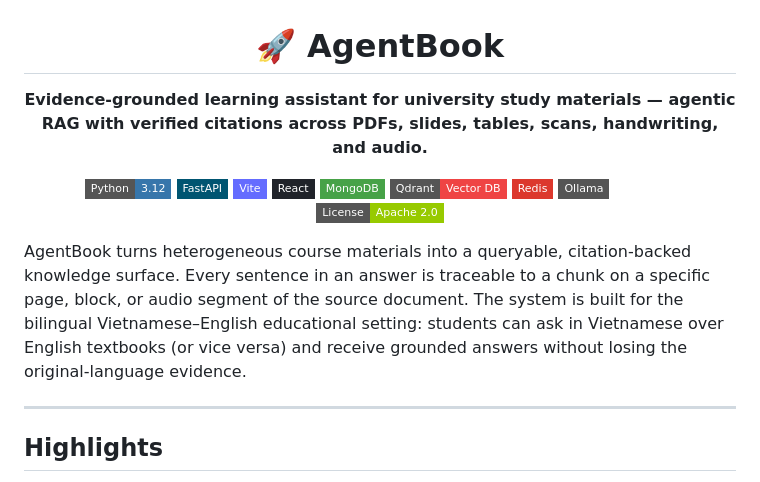
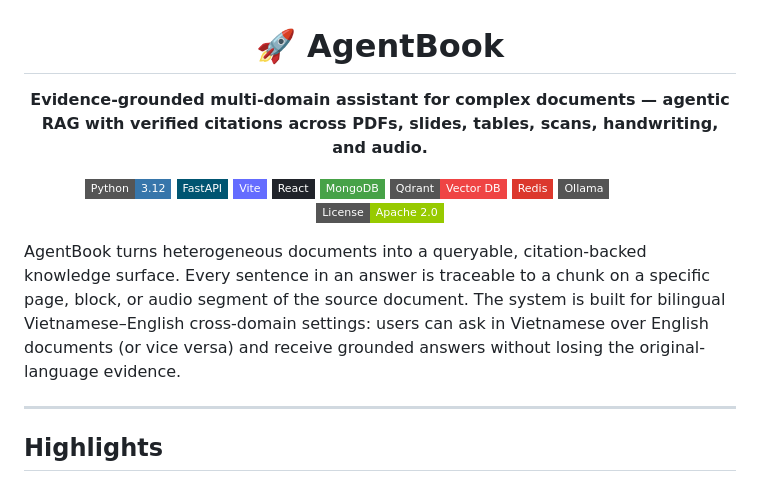
Before and after one commit to nvtanphat/AgentBook-Platform, a Markdown page: README.md, the part around the change. Drawn GitHub-style; badges without logos.

Commit message:
docs(readme): update description to multi-domain instead of educational

```diff
--- a/README.md
+++ b/README.md
@@ -1,6 +1,6 @@
 <div align="center">
   <h1>🚀 AgentBook</h1>
-  <p><strong>Evidence-grounded learning assistant for university study materials — agentic RAG with verified citations across PDFs, slides, tables, scans, handwriting, and audio.</strong></p>
+  <p><strong>Evidence-grounded multi-domain assistant for complex documents — agentic RAG with verified citations across PDFs, slides, tables, scans, handwriting, and audio.</strong></p>
 
   [![Python 3.12](https://img.shields.io/badge/Python-3.12-3776AB?style=flat-square&logo=python&logoColor=white)](https://www.python.org/)
   [![FastAPI](https://img.shields.io/badge/FastAPI-005571?style=flat-square&logo=fastapi&logoColor=white)](https://fastapi.tiangolo.com/)
@@ -13,7 +13,7 @@
   [![License](https://img.shields.io/badge/License-Apache_2.0-green.svg?style=flat-square)](https://opensource.org/licenses/Apache-2.0)
 </div>
 
-AgentBook turns heterogeneous course materials into a queryable, citation-backed knowledge surface. Every sentence in an answer is traceable to a chunk on a specific page, block, or audio segment of the source document. The system is built for the bilingual Vietnamese–English educational setting: students can ask in Vietnamese over English textbooks (or vice versa) and receive grounded answers without losing the original-language evidence.
+AgentBook turns heterogeneous documents into a queryable, citation-backed knowledge surface. Every sentence in an answer is traceable to a chunk on a specific page, block, or audio segment of the source document. The system is built for bilingual Vietnamese–English cross-domain settings: users can ask in Vietnamese over English documents (or vice versa) and receive grounded answers without losing the original-language evidence.
 
 
 ---
```
